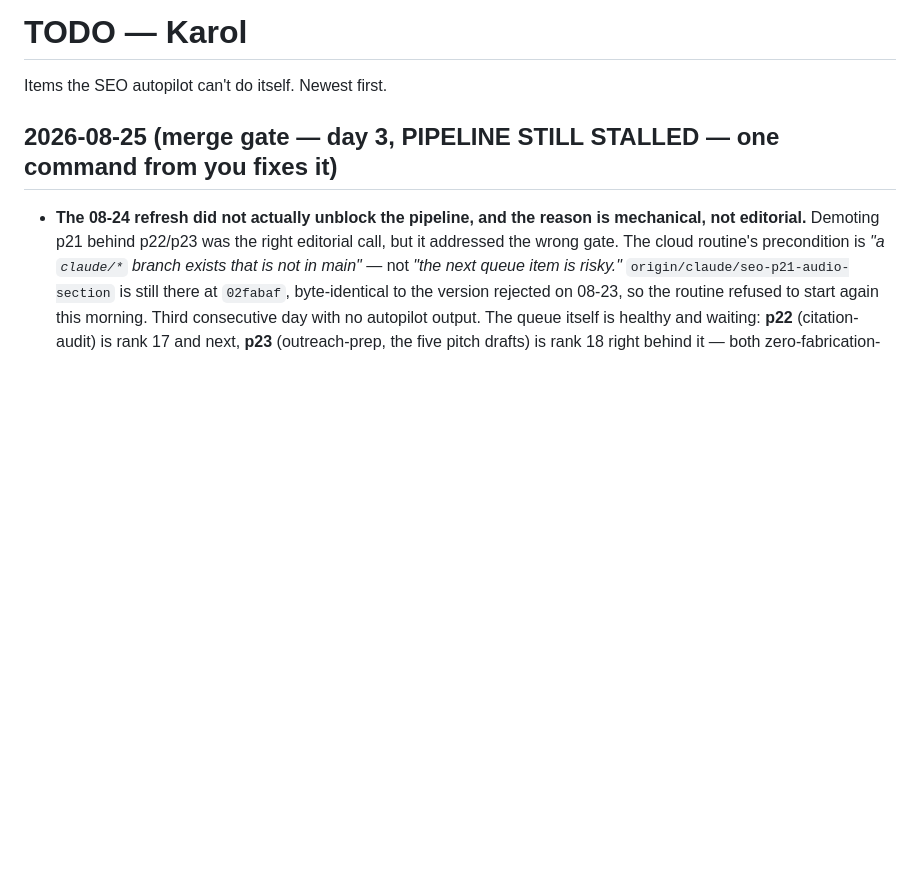
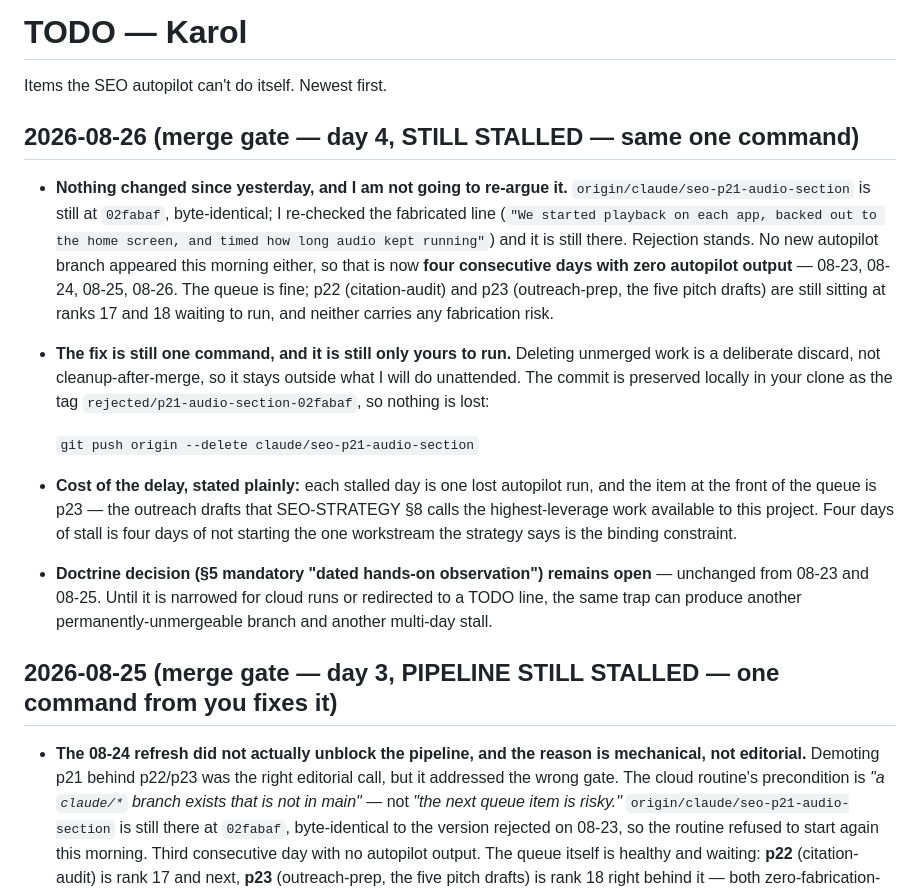
Before and after one commit to SlohGPT/faithwall-website, a Markdown page: TODO-KAROL.md, the part around the change. Rendered like a GitHub page; blank space fills up the shorter version.

Commit message:
todo: merge gate day 4 — branch unchanged at 02fabaf, four days of zero autopilot output
Co-Authored-By: Claude Opus 5 (1M context) <noreply@anthropic.com>

```diff
--- a/TODO-KAROL.md
+++ b/TODO-KAROL.md
@@ -1,6 +1,16 @@
 # TODO — Karol
 
 Items the SEO autopilot can't do itself. Newest first.
+
+## 2026-08-26 (merge gate — day 4, STILL STALLED — same one command)
+
+- **Nothing changed since yesterday, and I am not going to re-argue it.** `origin/claude/seo-p21-audio-section` is still at `02fabaf`, byte-identical; I re-checked the fabricated line (`"We started playback on each app, backed out to the home screen, and timed how long audio kept running"`) and it is still there. Rejection stands. No new autopilot branch appeared this morning either, so that is now **four consecutive days with zero autopilot output** — 08-23, 08-24, 08-25, 08-26. The queue is fine; p22 (citation-audit) and p23 (outreach-prep, the five pitch drafts) are still sitting at ranks 17 and 18 waiting to run, and neither carries any fabrication risk.
+- **The fix is still one command, and it is still only yours to run.** Deleting unmerged work is a deliberate discard, not cleanup-after-merge, so it stays outside what I will do unattended. The commit is preserved locally in your clone as the tag `rejected/p21-audio-section-02fabaf`, so nothing is lost:
+
+  `git push origin --delete claude/seo-p21-audio-section`
+
+- **Cost of the delay, stated plainly:** each stalled day is one lost autopilot run, and the item at the front of the queue is p23 — the outreach drafts that SEO-STRATEGY §8 calls the highest-leverage work available to this project. Four days of stall is four days of not starting the one workstream the strategy says is the binding constraint.
+- **Doctrine decision (§5 mandatory "dated hands-on observation") remains open** — unchanged from 08-23 and 08-25. Until it is narrowed for cloud runs or redirected to a TODO line, the same trap can produce another permanently-unmergeable branch and another multi-day stall.
 
 ## 2026-08-25 (merge gate — day 3, PIPELINE STILL STALLED — one command from you fixes it)
 
```
